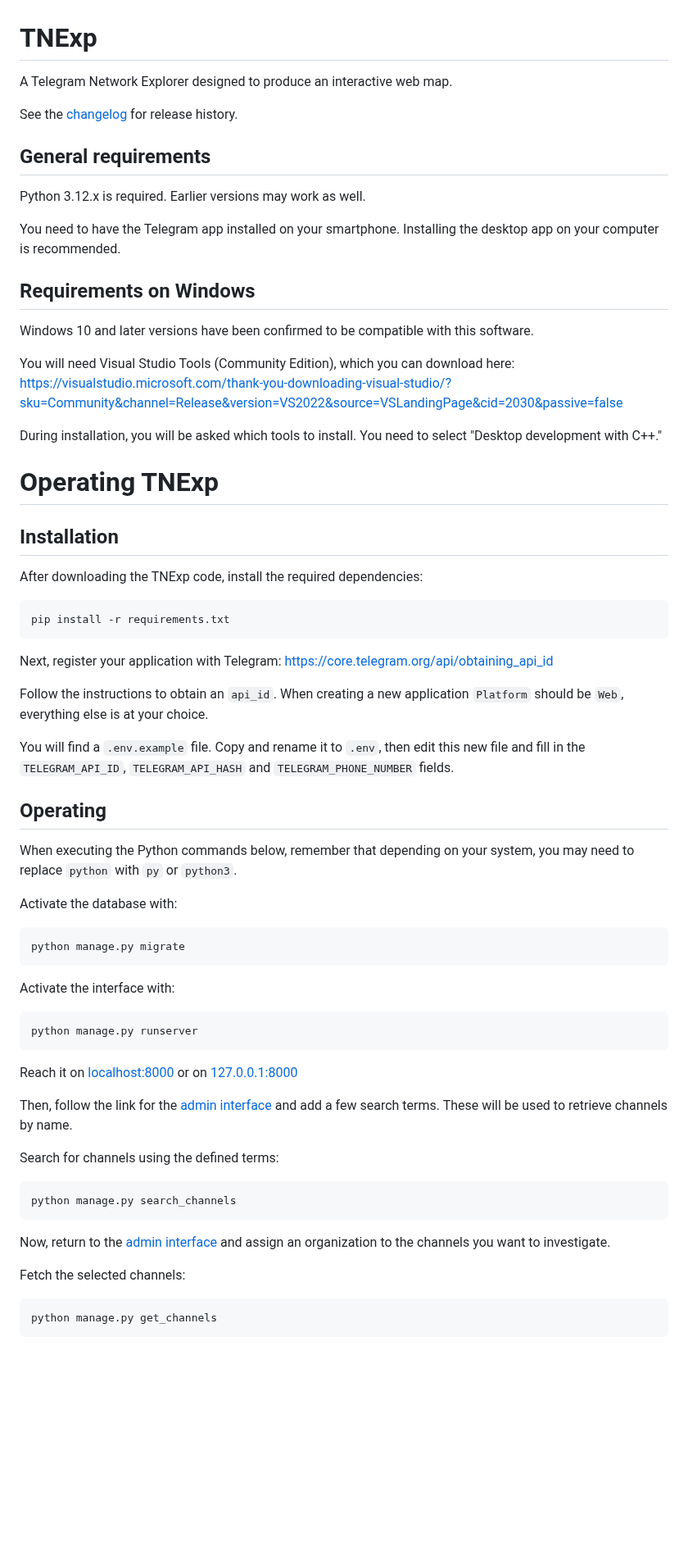
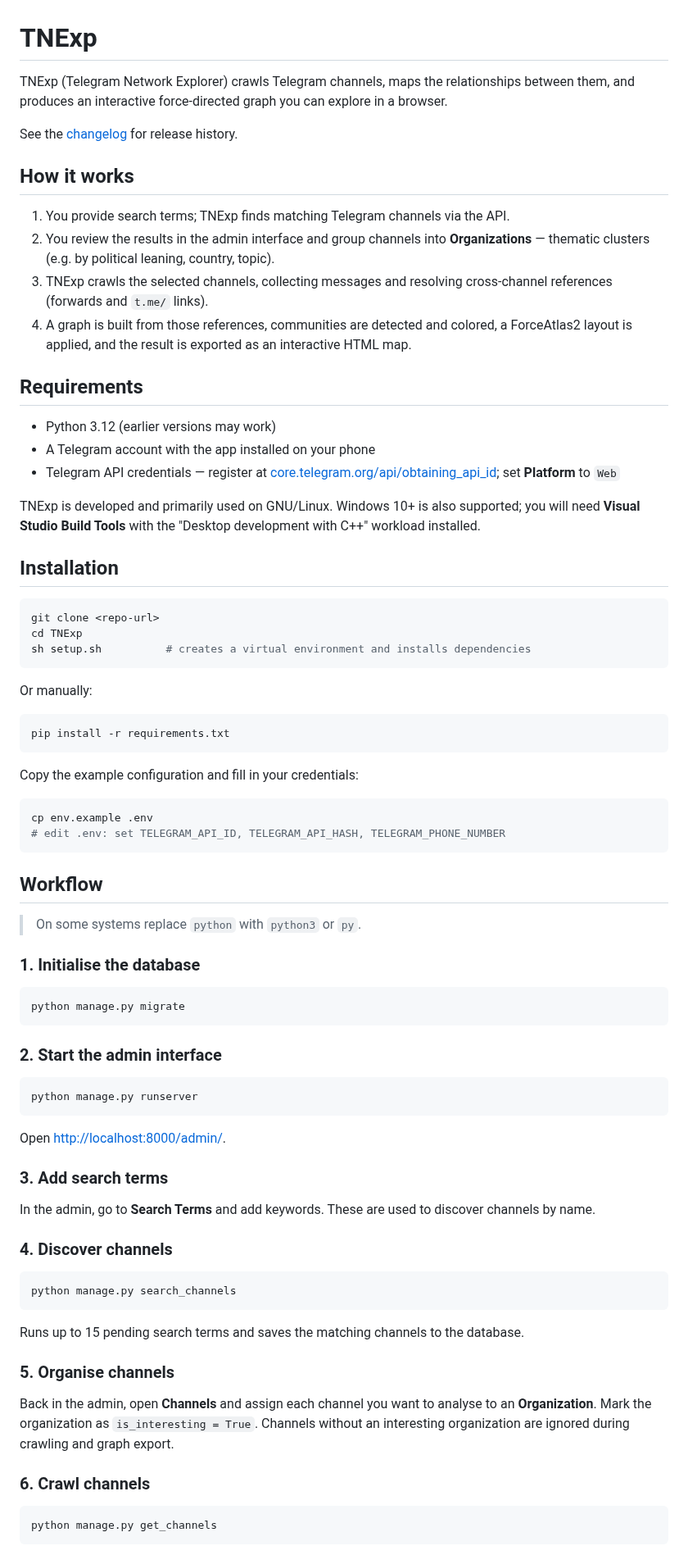
Before and after one commit to giovabal/TNExp, a Markdown page: README.md, the part around one of its changes. Shown at 82% size. GitHub-like rendering; blank space fills up the shorter version.

````diff
--- a/README.md
+++ b/README.md
@@ -1,63 +1,85 @@
 # TNExp
-A Telegram Network Explorer designed to produce an interactive web map.
+
+TNExp (Telegram Network Explorer) crawls Telegram channels, maps the relationships between them, and produces an interactive force-directed graph you can explore in a browser.
 
 See the [changelog](CHANGELOG.md) for release history.
 
-## General requirements
-Python 3.12.x is required. Earlier versions may work as well.
 
-You need to have the Telegram app installed on your smartphone. Installing the desktop app on your computer is recommended.
+## How it works
+
+1. You provide search terms; TNExp finds matching Telegram channels via the API.
+2. You review the results in the admin interface and group channels into **Organizations** — thematic clusters (e.g. by political leaning, country, topic).
+3. TNExp crawls the selected channels, collecting messages and resolving cross-channel references (forwards and `t.me/` links).
+4. A graph is built from those references, communities are detected and colored, a ForceAtlas2 layout is applied, and the result is exported as an interactive HTML map.
 
 
-## Requirements on Windows
-Windows 10 and later versions have been confirmed to be compatible with this software.
+## Requirements
 
-You will need Visual Studio Tools (Community Edition), which you can download here:
-[https://visualstudio.microsoft.com/thank-you-downloading-visual-studio/?sku=Community&channel=Release&version=VS2022&source=VSLandingPage&cid=2030&passive=false](https://visualstudio.microsoft.com/thank-you-downloading-visual-studio/?sku=Community&channel=Release&version=VS2022&source=VSLandingPage&cid=2030&passive=false)
+- Python 3.12 (earlier versions may work)
+- A Telegram account with the app installed on your phone
+- Telegram API credentials — register at [core.telegram.org/api/obtaining_api_id](https://core.telegram.org/api/obtaining_api_id); set **Platform** to `Web`
 
-During installation, you will be asked which tools to install. You need to select "Desktop development with C++."
+TNExp is developed and primarily used on GNU/Linux. Windows 10+ is also supported; you will need **Visual Studio Build Tools** with the "Desktop development with C++" workload installed.
 
 
-# Operating TNExp
+## Installation
 
-## Installation
-After downloading the TNExp code, install the required dependencies:
+```sh
+git clone <repo-url>
+cd TNExp
+sh setup.sh          # creates a virtual environment and installs dependencies
+```
+
+Or manually:
+
 ```sh
 pip install -r requirements.txt
 ```
-Next, register your application with Telegram: [https://core.telegram.org/api/obtaining_api_id](https://core.telegram.org/api/obtaining_api_id)
 
-Follow the instructions to obtain an `api_id`. When creating a new application `Platform` should be `Web`, everything else is at your choice.
+Copy the example configuration and fill in your credentials:
 
-You will find a `.env.example` file. Copy and rename it to `.env`, then edit this new file and fill in the `TELEGRAM_API_ID`, `TELEGRAM_API_HASH` and `TELEGRAM_PHONE_NUMBER` fields.
+```sh
+cp env.example .env
+# edit .env: set TELEGRAM_API_ID, TELEGRAM_API_HASH, TELEGRAM_PHONE_NUMBER
+```
 
 
-## Operating
+## Workflow
 
-When executing the Python commands below, remember that depending on your system, you may need to replace `python` with `py` or `python3`.
+> On some systems replace `python` with `python3` or `py`.
 
-Activate the database with:
+### 1. Initialise the database
+
 ```sh
 python manage.py migrate
 ```
 
-Activate the interface with:
+### 2. Start the admin interface
+
 ```sh
 python manage.py runserver
 ```
-Reach it on [localhost:8000](http://localhost:8000) or on [127.0.0.1:8000](http://127.0.0.1:8000)
 
+Open [http://localhost:8000/admin/](http://localhost:8000/admin/).
 
-Then, follow the link for the [admin interface](http://127.0.0.1:8000/admin/) and add a few search terms. These will be used to retrieve channels by name.
+### 3. Add search terms
 
-Search for channels using the defined terms:
+In the admin, go to **Search Terms** and add keywords. These are used to discover channels by name.
+
+### 4. Discover channels
+
 ```sh
 python manage.py search_channels
 ```
 
-Now, return to the [admin interface](http://127.0.0.1:8000/admin/) and assign an organization to the channels you want to investigate.
+Runs up to 15 pending search terms and saves the matching channels to the database.
 
-Fetch the selected channels:
+### 5. Organise channels
+
+Back in the admin, open **Channels** and assign each channel you want to analyse to an **Organization**. Mark the organization as `is_interesting = True`. Channels without an interesting organization are ignored during crawling and graph export.
+
+### 6. Crawl channels
+
 ```sh
 python manage.py get_channels
 ```
````
Also changed, not shown: other parts of README.md (+45 -31 lines).
